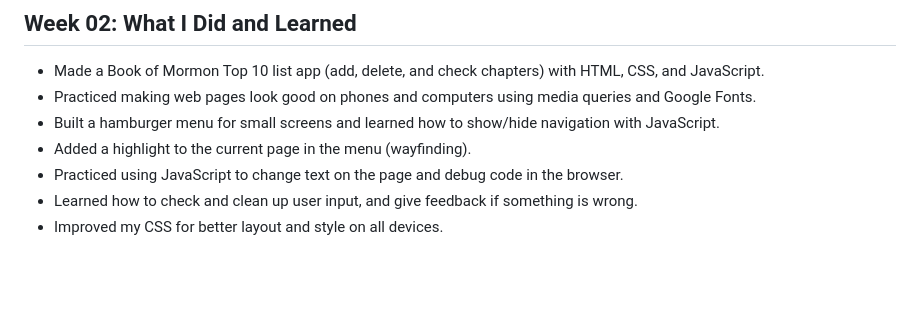
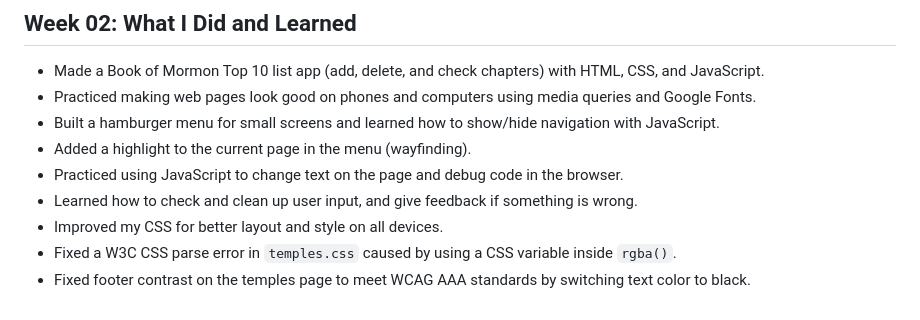
Before and after one commit to kiddogreed/wdd131, a Markdown page: README.md, the part around the change. Drawn GitHub-style; blank space fills up the shorter version.

Commit message:
adjust readme for documentation

```diff
--- a/README.md
+++ b/README.md
@@ -62,3 +62,5 @@ Made by John Russelle Domingo for WDD 131.
 - Practiced using JavaScript to change text on the page and debug code in the browser.
 - Learned how to check and clean up user input, and give feedback if something is wrong.
 - Improved my CSS for better layout and style on all devices.
+- Fixed a W3C CSS parse error in `temples.css` caused by using a CSS variable inside `rgba()`.
+- Fixed footer contrast on the temples page to meet WCAG AAA standards by switching text color to black.
```
